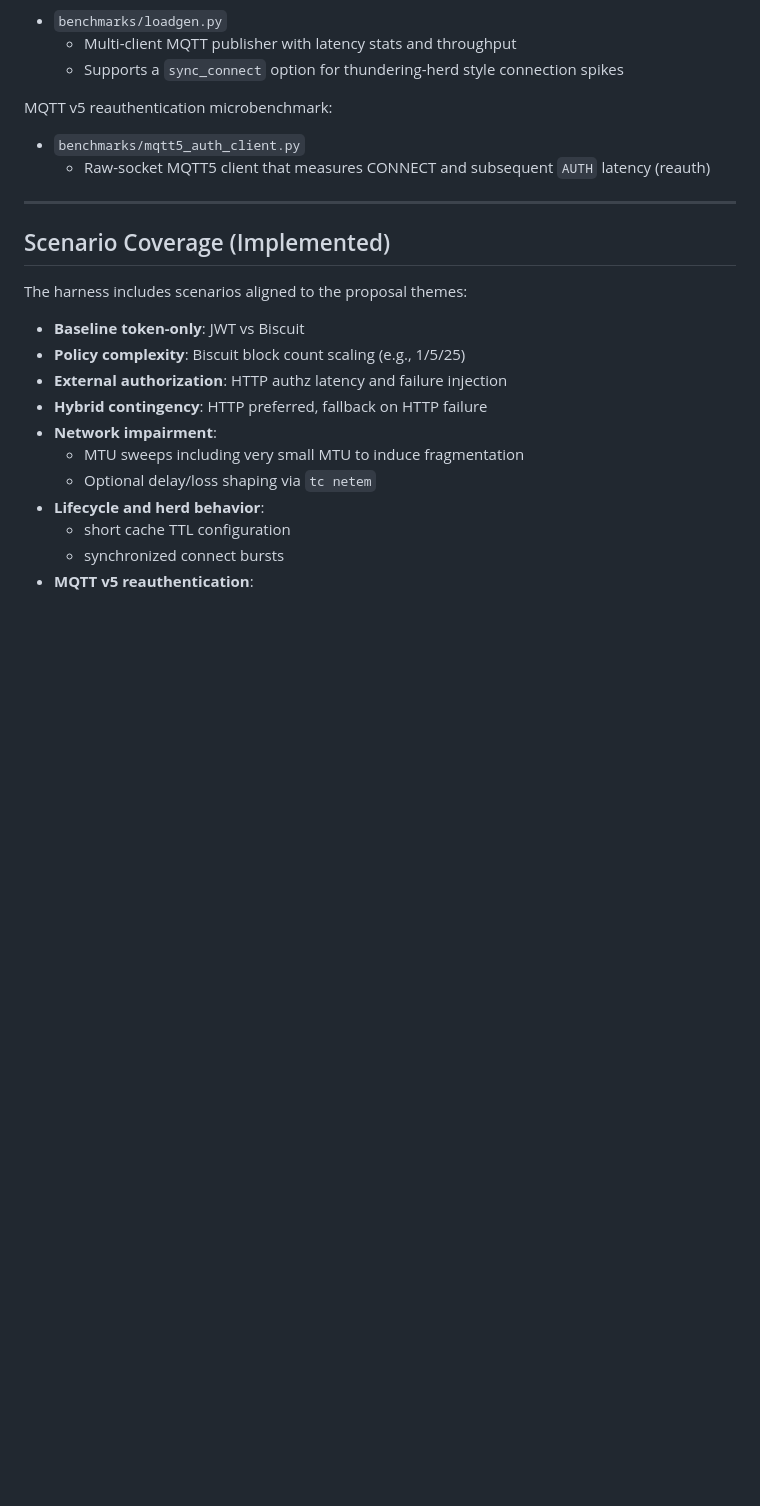
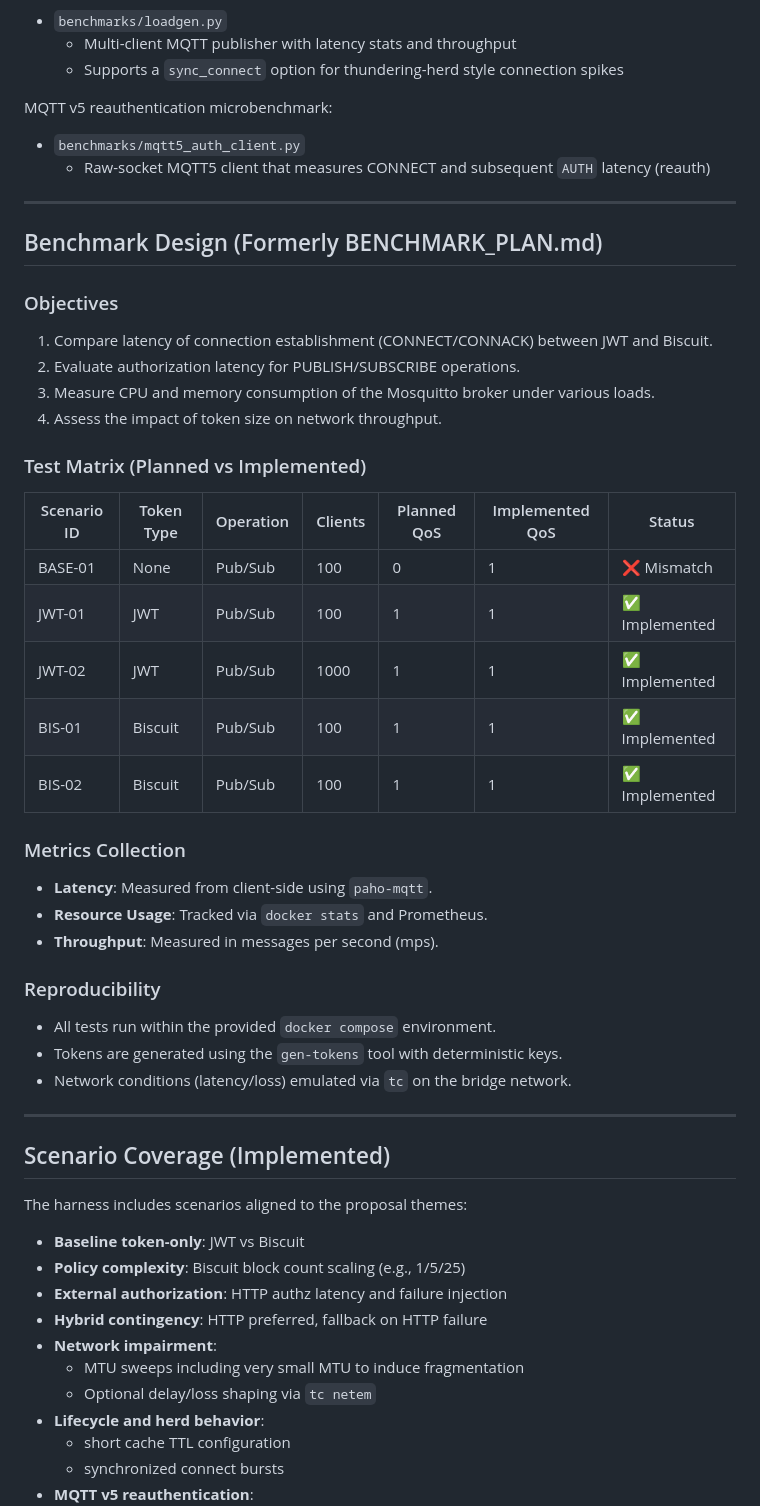
Before and after one commit to thehouseisonfire/TCC, a Markdown page: PROGRESS.md, the part around one of its changes. Rendered like a GitHub page; blank space fills up the shorter version.

```diff
--- a/PROGRESS.md
+++ b/PROGRESS.md
@@ -130,6 +130,41 @@ MQTT v5 reauthentication microbenchmark:
 - `benchmarks/mqtt5_auth_client.py`
   - Raw-socket MQTT5 client that measures CONNECT and subsequent `AUTH` latency
     (reauth)
+
+---
+
+## Benchmark Design (Formerly BENCHMARK_PLAN.md)
+
+### Objectives
+
+1. Compare latency of connection establishment (CONNECT/CONNACK) between JWT and
+   Biscuit.
+2. Evaluate authorization latency for PUBLISH/SUBSCRIBE operations.
+3. Measure CPU and memory consumption of the Mosquitto broker under various
+   loads.
+4. Assess the impact of token size on network throughput.
+
+### Test Matrix (Planned vs Implemented)
+
+| Scenario ID | Token Type | Operation | Clients | Planned QoS | Implemented QoS | Status |
+| ----------- | ---------- | --------- | ------- | ----------- | --------------- | ------ |
+| BASE-01     | None       | Pub/Sub   | 100     | 0           | 1              | ❌ Mismatch |
+| JWT-01      | JWT        | Pub/Sub   | 100     | 1           | 1              | ✅ Implemented |
+| JWT-02      | JWT        | Pub/Sub   | 1000    | 1           | 1              | ✅ Implemented |
+| BIS-01      | Biscuit    | Pub/Sub   | 100     | 1           | 1              | ✅ Implemented |
+| BIS-02      | Biscuit    | Pub/Sub   | 100     | 1           | 1              | ✅ Implemented |
+
+### Metrics Collection
+
+- **Latency**: Measured from client-side using `paho-mqtt`.
+- **Resource Usage**: Tracked via `docker stats` and Prometheus.
+- **Throughput**: Measured in messages per second (mps).
+
+### Reproducibility
+
+- All tests run within the provided `docker compose` environment.
+- Tokens are generated using the `gen-tokens` tool with deterministic keys.
+- Network conditions (latency/loss) emulated via `tc` on the bridge network.
 
 ---
 
```
Also changed, not shown: other parts of PROGRESS.md (+20 -0 lines), mqtt-auth-biscuit/benchmarks/BENCHMARK_PLAN.md (deleted, +0 -36 lines).
